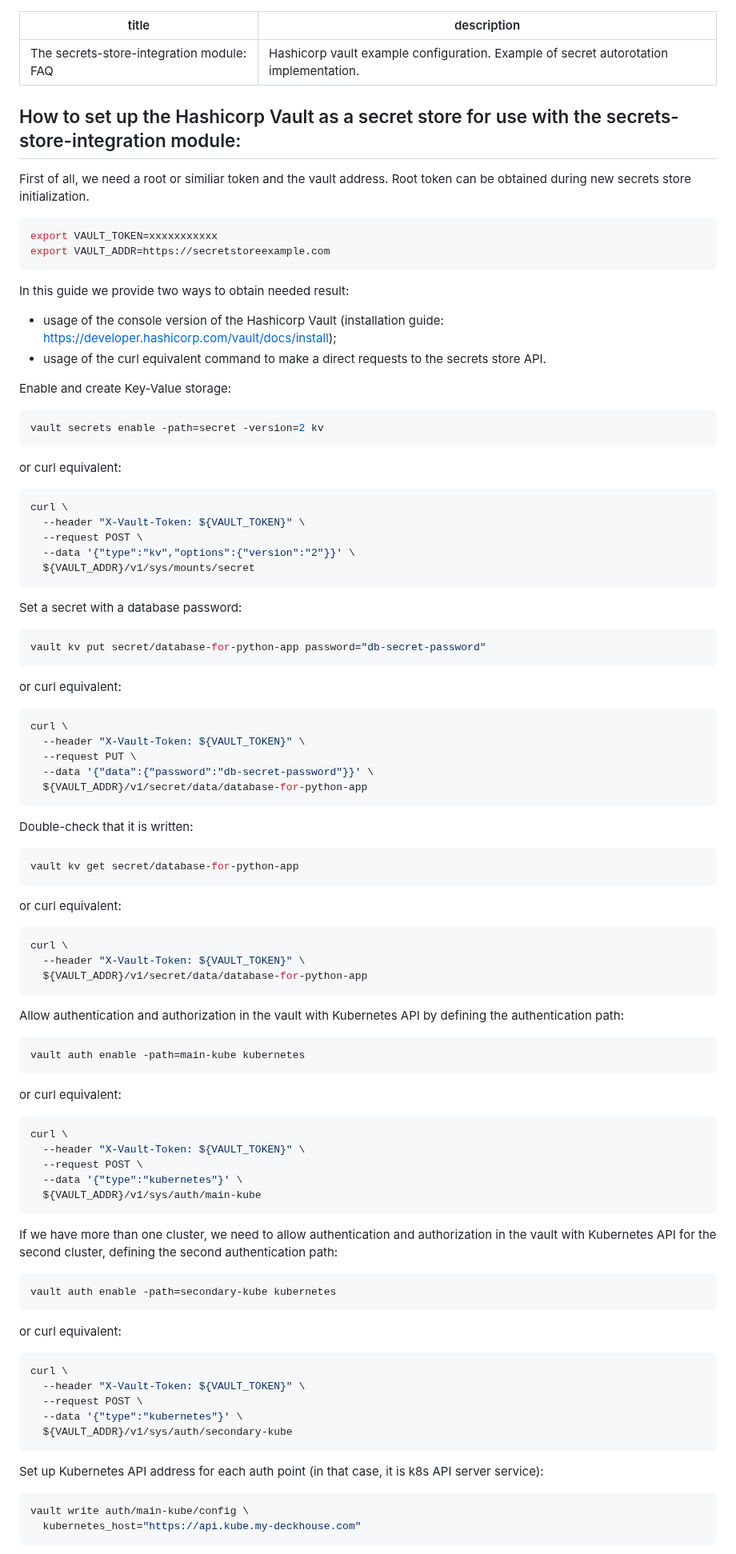
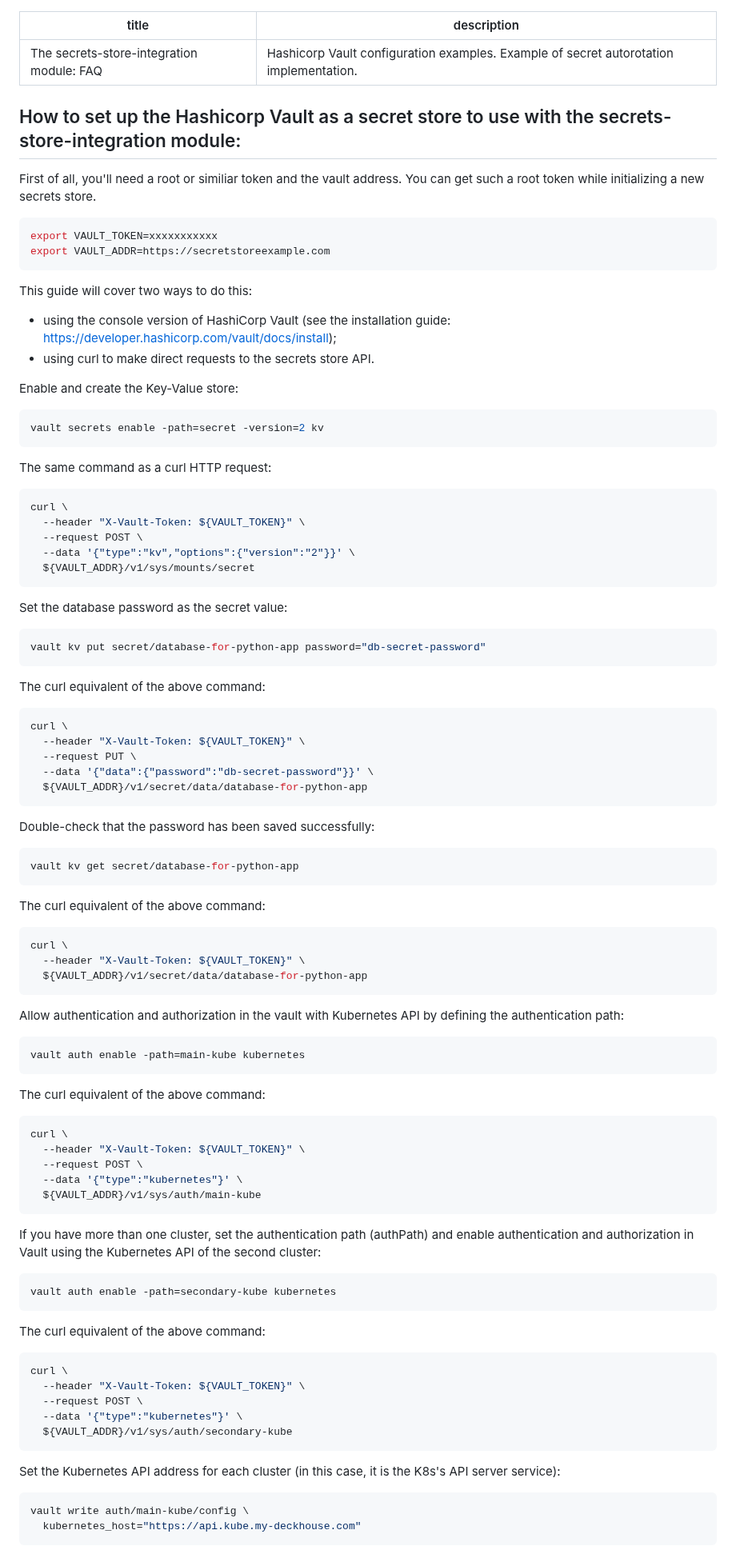
Before and after one commit to deckhouse/secrets-store-integration, a Markdown page: docs/FAQ.md, the part around one of its changes. Shown at 80% size. GitHub-like rendering.

````diff
--- a/docs/FAQ.md
+++ b/docs/FAQ.md
@@ -1,12 +1,12 @@
 ---
 title: "The secrets-store-integration module: FAQ"
-description: Hashicorp vault example configuration. Example of secret autorotation implementation.
+description: Hashicorp Vault configuration examples. Example of secret autorotation implementation.
 ---
 
-## How to set up the Hashicorp Vault as a secret store for use with the secrets-store-integration module:
+## How to set up the Hashicorp Vault as a secret store to use with the secrets-store-integration module:
 
-First of all, we need a root or similiar token and the vault address.
-Root token can be obtained during new secrets store initialization.
+First of all, you'll need a root or similiar token and the vault address.
+You can get such a root token while initializing a new secrets store.
 
 
 ```bash
@@ -14,17 +14,17 @@ export VAULT_TOKEN=xxxxxxxxxxx
 export VAULT_ADDR=https://secretstoreexample.com
 ```
 
-In this guide we provide two ways to obtain needed result:
-- usage of the console version of the Hashicorp Vault (installation guide: https://developer.hashicorp.com/vault/docs/install);
-- usage of the curl equivalent command to make a direct requests to the secrets store API.
+This guide will cover two ways to do this:
+- using the console version of HashiCorp Vault (see the installation guide: https://developer.hashicorp.com/vault/docs/install);
+- using curl to make direct requests to the secrets store API.
 
-Enable and create Key-Value storage:
+Enable and create the Key-Value store:
 
 ```bash
 vault secrets enable -path=secret -version=2 kv
 ```
 
-or curl equivalent:
+The same command as a curl HTTP request:
 
 ```bash
 curl \
@@ -34,13 +34,13 @@ curl \
   ${VAULT_ADDR}/v1/sys/mounts/secret
 ```
 
-Set a secret with a database password:
+Set the database password as the secret value:
 
 ```bash
 vault kv put secret/database-for-python-app password="db-secret-password"
 ```
 
-or curl equivalent:
+The curl equivalent of the above command:
 
 ```bash
 curl \
@@ -50,13 +50,13 @@ curl \
   ${VAULT_ADDR}/v1/secret/data/database-for-python-app
 ```
 
-Double-check that it is written:
+Double-check that the password has been saved successfully:
 
 ```bash
 vault kv get secret/database-for-python-app
 ```
 
-or curl equivalent:
+The curl equivalent of the above command:
 
 ```bash
 curl \
@@ -70,7 +70,7 @@ Allow authentication and authorization in the vault with Kubernetes API by defin
 vault auth enable -path=main-kube kubernetes
 ```
 
-or curl equivalent:
+The curl equivalent of the above command:
 
 ```bash
 curl \
@@ -80,13 +80,13 @@ curl \
   ${VAULT_ADDR}/v1/sys/auth/main-kube
 ```
 
-If we have more than one cluster, we need to allow authentication and authorization in the vault with Kubernetes API for the second cluster, defining the second authentication path:
+If you have more than one cluster, set the authentication path (authPath) and enable authentication and authorization in Vault using the Kubernetes API of the second cluster:
 
 ```bash
 vault auth enable -path=secondary-kube kubernetes
 ```
 
-or curl equivalent:
+The curl equivalent of the above command:
 
 ```bash
 curl \
@@ -96,7 +96,7 @@ curl \
   ${VAULT_ADDR}/v1/sys/auth/secondary-kube
 ```
 
-Set up Kubernetes API address for each auth point (in that case, it is k8s API server service):
+Set the Kubernetes API address for each cluster (in this case, it is the K8s's API server service):
 
 ```bash
 vault write auth/main-kube/config \
````
Also changed, not shown: other parts of docs/FAQ.md (+21 -20 lines).
